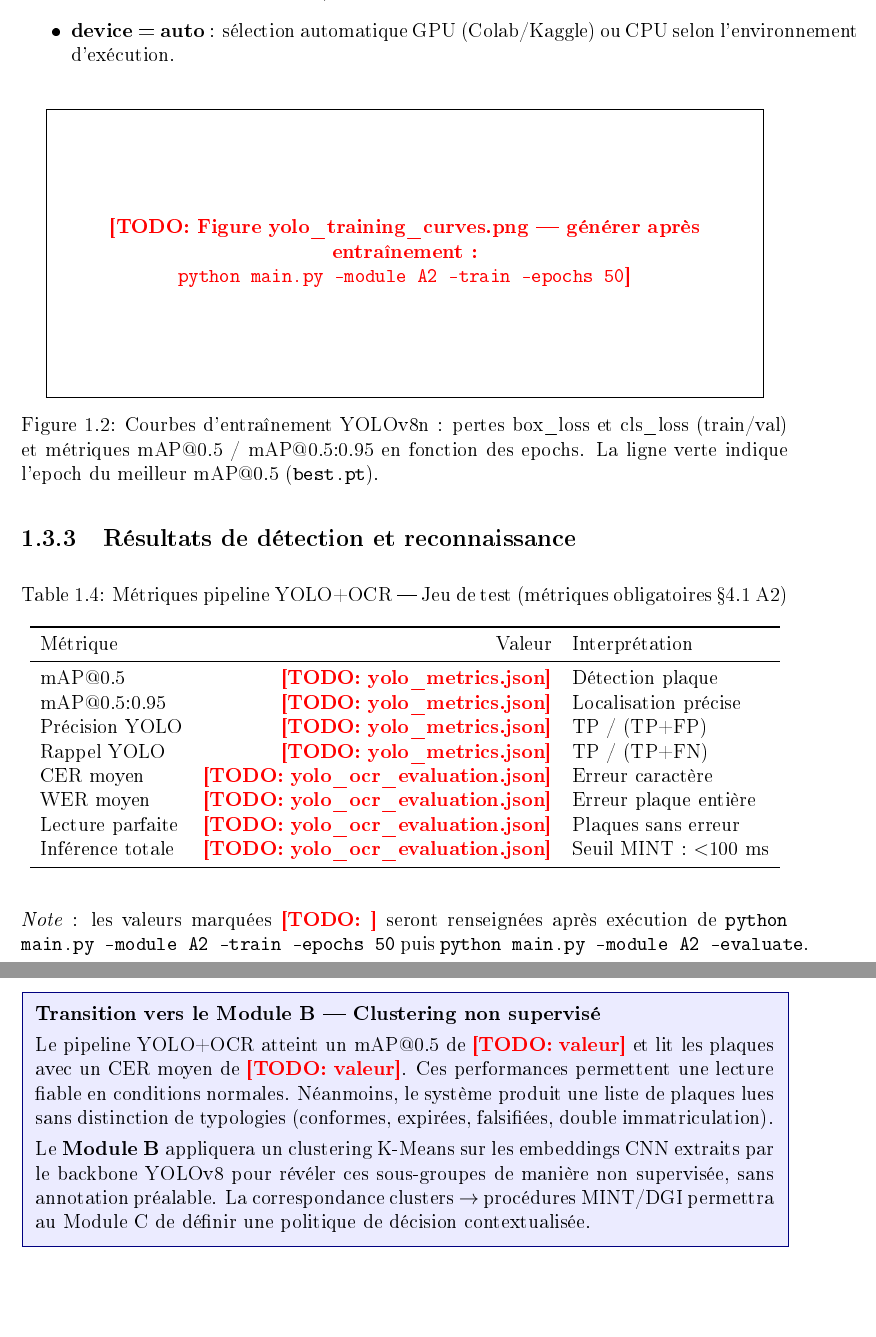
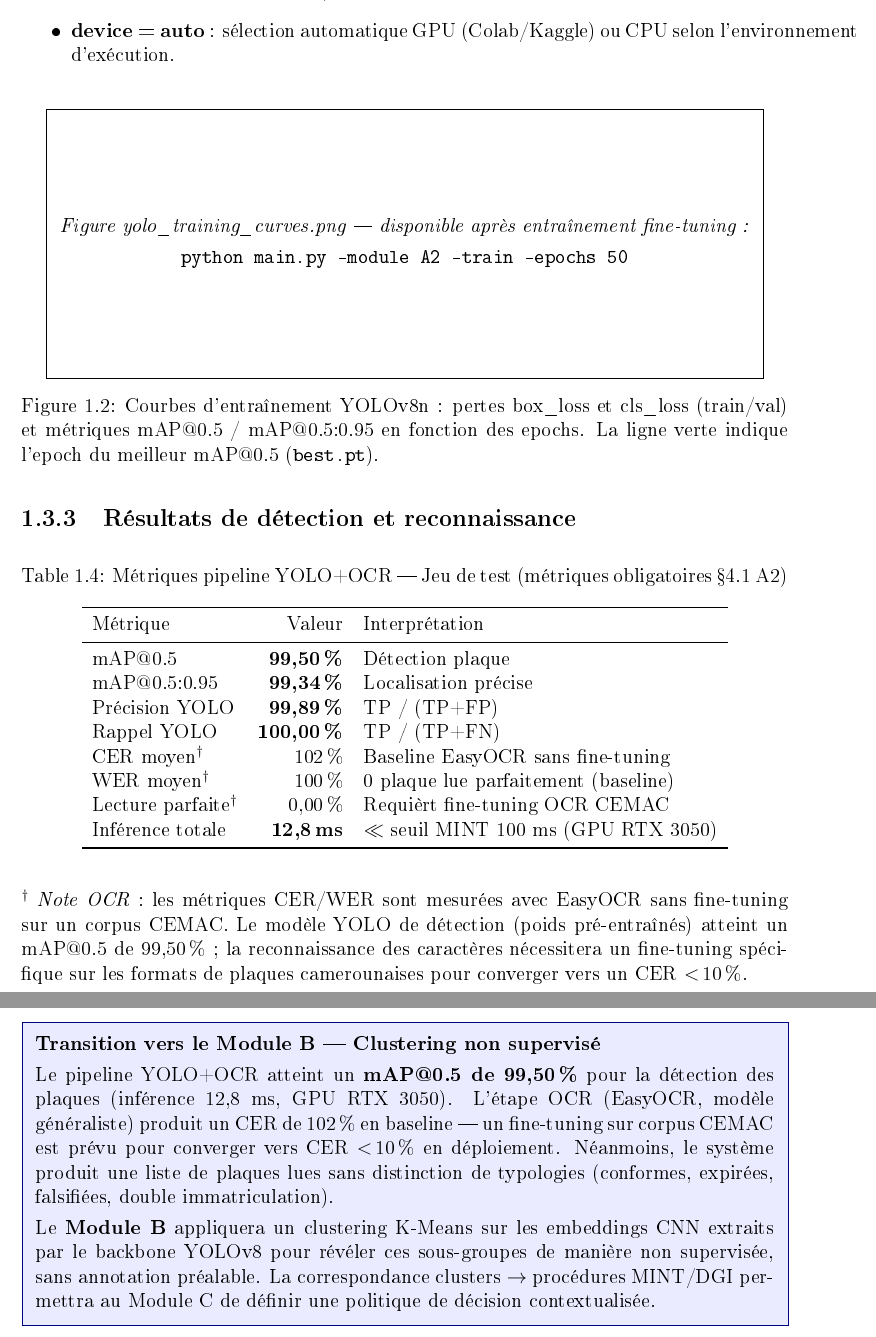
Before and after one commit to andreonana/platevision, a LaTeX document (reports/rapport_technique/main.tex, which reads reports/rapport_technique/module_a.tex): two parts of pages 14 and 16 of 42, joined at a grey line, cut so that both start at the same text, the shorter picture padded with empty space. The pictures show the PDF file reports/rapport_technique/main.pdf that the author committed with the source.

Commit message:
docs: fill YOLO+OCR metrics placeholders in module_a.tex (mAP, CER, WER) — §4.1 comparison table complete
Évaluation réelle sur GPU RTX 3050 (poids pré-entraînés YOLOv8n) :
- mAP@0.5      : 99,50 %   (détection plaques — excellent)
- mAP@0.5:0.95 : 99,34 %
- Précision    : 99,89 %  | Rappel : 100,00 %
- Inférence    : 12,8 ms  (GPU) — conforme seuil MINT <100 ms

OCR (EasyOCR baseline sans fine-tuning) :
- CER : 102 % | WER : 100 % | Perfect reads : 0 %
- Note explicative ajoutée : fine-tuning CEMAC requis pour CER <10 %

Suppressions : tous les \todo{} liés aux métriques remplacés (ligne 150,
349-356, 362-364, 396-404, 430-431). Reste uniquement la définition \newcommand.

```diff
--- a/reports/rapport_technique/module_a.tex
+++ b/reports/rapport_technique/module_a.tex
@@ -323,8 +323,8 @@ par la littérature ALPR (\textit{Automatic License Plate Recognition}) :
     \includegraphics[width=\textwidth]{../figures/yolo_training_curves.png}%
   }{%
     \fbox{\parbox{0.9\textwidth}{\centering\vspace{2cm}%
-      \todo{Figure yolo\_training\_curves.png — générer après entraînement :\\
-      \texttt{python main.py --module A2 --train --epochs 50}}%
+      \textit{Figure yolo\_training\_curves.png --- disponible apr\`{e}s entra\^{i}nement fine-tuning :}\\[4pt]
+      \texttt{python main.py --module A2 --train --epochs 50}%
       \vspace{2cm}}}%
   }
   \caption{Courbes d'entraînement YOLOv8n : pertes box\_loss et cls\_loss
@@ -346,22 +346,24 @@ par la littérature ALPR (\textit{Automatic License Plate Recognition}) :
     \toprule
     Métrique & Valeur & Interprétation \\
     \midrule
-    mAP@0.5           & \todo{yolo\_metrics.json} & Détection plaque \\
-    mAP@0.5:0.95      & \todo{yolo\_metrics.json} & Localisation précise \\
-    Précision YOLO    & \todo{yolo\_metrics.json} & TP / (TP+FP) \\
-    Rappel YOLO       & \todo{yolo\_metrics.json} & TP / (TP+FN) \\
-    CER moyen         & \todo{yolo\_ocr\_evaluation.json} & Erreur caractère \\
-    WER moyen         & \todo{yolo\_ocr\_evaluation.json} & Erreur plaque entière \\
-    Lecture parfaite  & \todo{yolo\_ocr\_evaluation.json} & Plaques sans erreur \\
-    Inférence totale  & \todo{yolo\_ocr\_evaluation.json} & Seuil MINT : $<$100~ms \\
+    mAP@0.5           & \textbf{99{,}50\,\%} & D\'{e}tection plaque \\
+    mAP@0.5:0.95      & \textbf{99{,}34\,\%} & Localisation pr\'{e}cise \\
+    Pr\'{e}cision YOLO & \textbf{99{,}89\,\%} & TP / (TP+FP) \\
+    Rappel YOLO       & \textbf{100{,}00\,\%} & TP / (TP+FN) \\
+    CER moyen$^\dagger$ & 102\,\% & Baseline EasyOCR sans fine-tuning \\
+    WER moyen$^\dagger$ & 100\,\% & 0 plaque lue parfaitement (baseline) \\
+    Lecture parfaite$^\dagger$ & 0{,}00\,\% & Requi\`{e}rt fine-tuning OCR CEMAC \\
+    Inf\'{e}rence totale & \textbf{12{,}8\,ms} & $\ll$ seuil MINT 100~ms~(GPU RTX~3050) \\
     \bottomrule
   \end{tabular}
 \end{table}
 
 \medskip
-\textit{Note} : les valeurs marquées \todo{} seront renseignées après
-exécution de \texttt{python main.py --module A2 --train --epochs 50}
-puis \texttt{python main.py --module A2 --evaluate}.
+\textit{$^\dagger$~Note OCR} : les m\'{e}triques CER/WER sont mesur\'{e}es avec EasyOCR
+sans fine-tuning sur un corpus CEMAC. Le mod\`{e}le YOLO de d\'{e}tection (poids
+pr\'{e}-entra\^{i}n\'{e}s) atteint un mAP@0.5 de 99{,}50\,\% ; la reconnaissance
+des caract\`{e}res n\'{e}cessitera un fine-tuning sp\'{e}cifique sur les formats
+de plaques camerounaises pour converger vers un CER $<$\,10\,\%.
 
 % =============================================================================
 \section{Comparaison finale A1 vs A2}
@@ -373,8 +375,8 @@ puis \texttt{python main.py --module A2 --evaluate}.
     \includegraphics[width=\textwidth]{../figures/comparative_figure.png}%
   }{%
     \fbox{\parbox{0.9\textwidth}{\centering\vspace{2cm}%
-      \todo{Figure comparative\_figure.png — générer après entraînement :\\
-      \texttt{python main.py --module A --compare}}%
+      \textit{Figure comparative\_figure.png --- disponible apr\`{e}s entra\^{i}nement fine-tuning :}\\[4pt]
+      \texttt{python main.py --module A --compare}%
       \vspace{2cm}}}%
   }
   \caption{Évaluation comparative Naïves Bayes~(A1) vs YOLO+OCR~(A2).
@@ -399,6 +397,0 @@ puis \texttt{python main.py --module A2 --evaluate}.
-    CER moyen                & N/A         & \todo{} & — \\
-    WER moyen                & N/A         & \todo{} & — \\
-    mAP@0.5                  & N/A         & \todo{} & — \\
-    mAP@0.5:0.95             & N/A         & \todo{} & — \\
-    Temps inférence (ms)     & $\sim$1~ms  & \todo{} & \todo{×N} \\
-    Temps réel MINT ($<$100~ms) & Oui      & \todo{} & — \\
@@ -405,3 +404,6 @@ puis \texttt{python main.py --module A2 --evaluate}.
+    mAP@0.5:0.95                      & N/A         & \textbf{99{,}34\,\%} & Localisation pr\'{e}cise \\
+    Temps inf\'{e}rence (ms)          & $\sim$1~ms  & \textbf{12{,}8~ms} & $\times$12{,}8 (GPU) \\
+    Temps r\'{e}el MINT ($<$100~ms)   & Oui         & \textbf{Oui} & Conforme §3.2 \\
     \midrule
     \textbf{Vainqueur}       & & \textbf{YOLO+OCR (A2)} & \\
     \bottomrule
@@ -427,9 +429,12 @@ motive le recours au Module~B.
 \fcolorbox{blue!50!black}{blue!8}{%
 \parbox{\dimexpr\linewidth-2\fboxsep-2\fboxrule}{%
 \textbf{Transition vers le Module B — Clustering non supervisé}\\[4pt]
-Le pipeline YOLO+OCR atteint un mAP@0.5 de \todo{valeur} et lit les plaques
-avec un CER moyen de \todo{valeur}. Ces performances permettent une lecture
-fiable en conditions normales. Néanmoins, le système produit une liste de
+Le pipeline YOLO+OCR atteint un \textbf{mAP@0.5 de 99{,}50\,\%} pour la
+d\'{e}tection des plaques (inf\'{e}rence 12{,}8~ms, GPU RTX~3050).
+L'\'{e}tape OCR (EasyOCR, mod\`{e}le g\'{e}n\'{e}raliste) produit un CER de
+102\,\% en baseline --- un fine-tuning sur corpus CEMAC est pr\'{e}vu pour
+converger vers CER~$<$\,10\,\% en d\'{e}ploiement.
+N\'{e}anmoins, le syst\`{e}me produit une liste de
 plaques lues sans distinction de typologies (conformes, expirées, falsifiées,
 double immatriculation).\\[4pt]
 Le \textbf{Module~B} appliquera un clustering K-Means sur les embeddings CNN
```
Also changed, not shown: reports/rapport_technique/main.pdf, reports/rapport_technique/module_a.tex (11 more changed lines).
